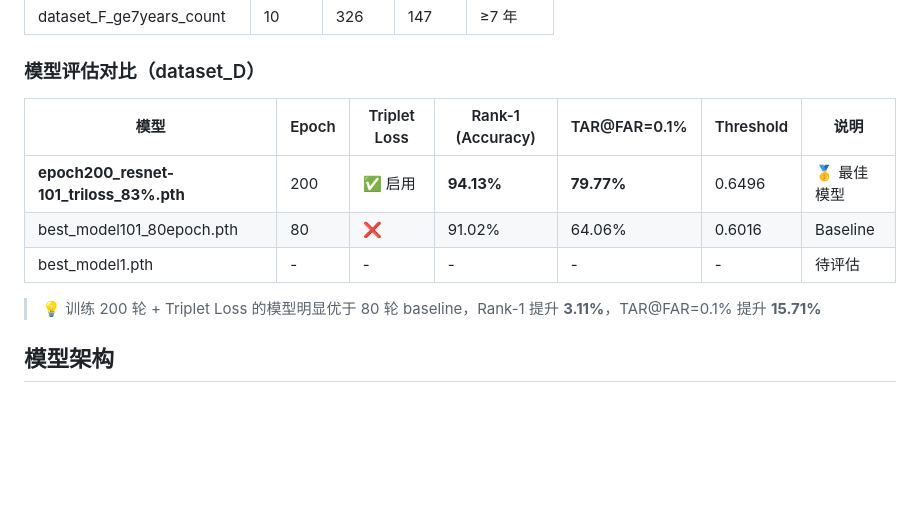
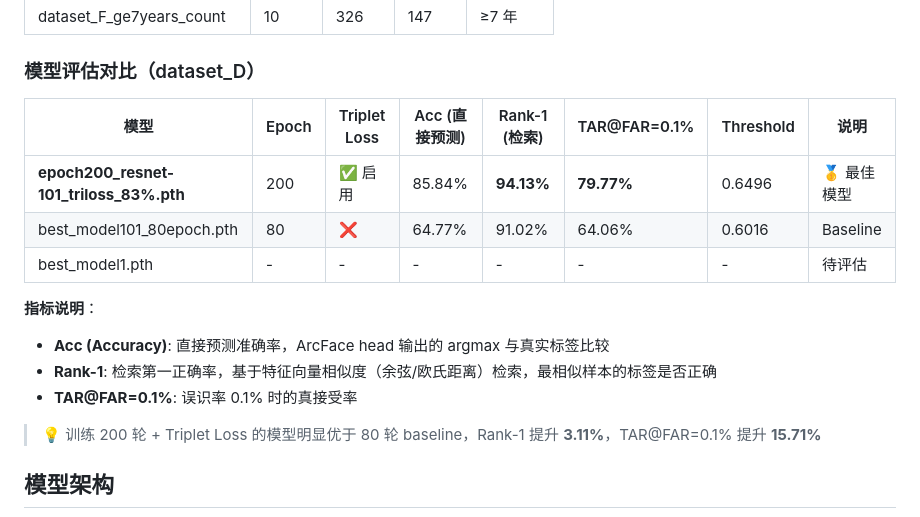
Before and after one commit to HarmonLiu05/Fuchuang, a Markdown page: README.md, the part around the change. Rendered like a GitHub page; blank space fills up the shorter version.

Commit message:
docs: 修正评估指标命名 - Acc和Rank-1区分

```diff
--- a/README.md
+++ b/README.md
@@ -96,11 +96,16 @@ python evaluate.py --checkpoint checkpoints_turtle/best_model.pth --config confi
 
 ### 模型评估对比（dataset_D）
 
-| 模型 | Epoch | Triplet Loss | Rank-1 (Accuracy) | TAR@FAR=0.1% | Threshold | 说明 |
-|------|-------|--------------|-------------------|--------------|-----------|------|
-| **epoch200_resnet-101_triloss_83%.pth** | 200 | ✅ 启用 | **94.13%** | **79.77%** | 0.6496 | 🥇 最佳模型 |
-| best_model101_80epoch.pth | 80 | ❌ | 91.02% | 64.06% | 0.6016 | Baseline |
-| best_model1.pth | - | - | - | - | - | 待评估 |
+| 模型 | Epoch | Triplet Loss | Acc (直接预测) | Rank-1 (检索) | TAR@FAR=0.1% | Threshold | 说明 |
+|------|-------|--------------|----------------|---------------|--------------|-----------|------|
+| **epoch200_resnet-101_triloss_83%.pth** | 200 | ✅ 启用 | 85.84% | **94.13%** | **79.77%** | 0.6496 | 🥇 最佳模型 |
+| best_model101_80epoch.pth | 80 | ❌ | 64.77% | 91.02% | 64.06% | 0.6016 | Baseline |
+| best_model1.pth | - | - | - | - | - | - | 待评估 |
+
+**指标说明**：
+- **Acc (Accuracy)**: 直接预测准确率，ArcFace head 输出的 argmax 与真实标签比较
+- **Rank-1**: 检索第一正确率，基于特征向量相似度（余弦/欧氏距离）检索，最相似样本的标签是否正确
+- **TAR@FAR=0.1%**: 误识率 0.1% 时的真接受率
 
 > 💡 训练 200 轮 + Triplet Loss 的模型明显优于 80 轮 baseline，Rank-1 提升 **3.11%**，TAR@FAR=0.1% 提升 **15.71%**
 
```
